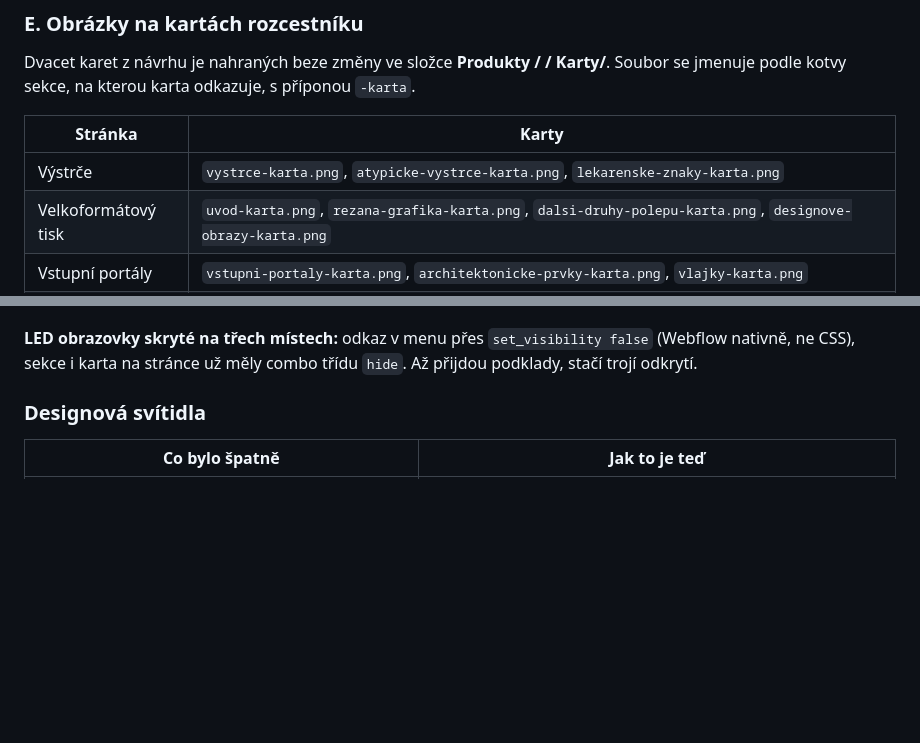
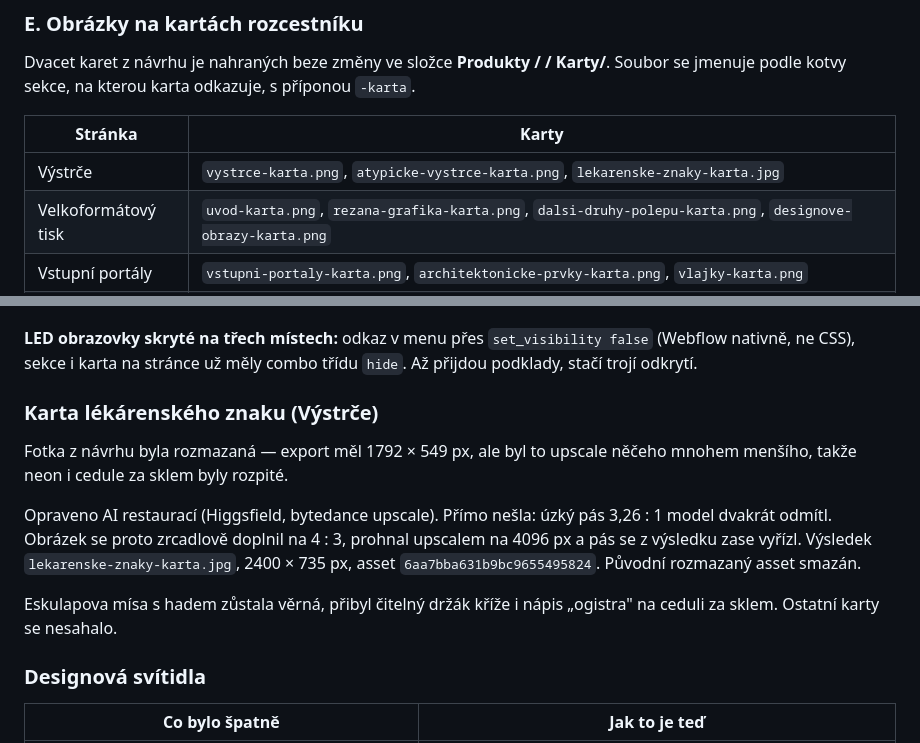
Before and after one commit to lukas-webkit-studio/eldr, a Markdown page: docs/produktove-stranky-stav.md, 2 parts joined by grey strips. GitHub-like rendering; blank space fills up the shorter version.

Commit message:
docs: ostřejší karta lékárenského znaku
Export z návrhu byl upscale něčeho mnohem menšího. AI restaurace přes
mezikrok 4:3, protože úzký pás model odmítal. Výsledek 2400x735,
původní asset smazán.

Co-Authored-By: Claude Opus 5 <noreply@anthropic.com>
Claude-Session: https://claude.ai/code/session_01QwBc9aP25bzN4TazddV548

```diff
--- a/docs/produktove-stranky-stav.md
+++ b/docs/produktove-stranky-stav.md
@@ -229,7 +229,7 @@ na kterou karta odkazuje, s příponou `-karta`.
 
 | Stránka | Karty |
 |---|---|
-| Výstrče | `vystrce-karta.png`, `atypicke-vystrce-karta.png`, `lekarenske-znaky-karta.png` |
+| Výstrče | `vystrce-karta.png`, `atypicke-vystrce-karta.png`, `lekarenske-znaky-karta.jpg` |
 | Velkoformátový tisk | `uvod-karta.png`, `rezana-grafika-karta.png`, `dalsi-druhy-polepu-karta.png`, `designove-obrazy-karta.png` |
 | Vstupní portály | `vstupni-portaly-karta.png`, `architektonicke-prvky-karta.png`, `vlajky-karta.png` |
 | Prvky podpory prodeje | `prvky-podpory-prodeje-karta.png`, `led-displaye-karta.png`, `led-obrazovky-karta.png` |
@@ -323,6 +323,20 @@ takže se EN/DE menu přeloží normálně.
 `set_visibility false` (Webflow nativně, ne CSS), sekce i karta na
 stránce už měly combo třídu `hide`. Až přijdou podklady, stačí trojí
 odkrytí.
+
+### Karta lékárenského znaku (Výstrče)
+
+Fotka z návrhu byla rozmazaná — export měl 1792 × 549 px, ale byl to
+upscale něčeho mnohem menšího, takže neon i cedule za sklem byly rozpité.
+
+Opraveno AI restaurací (Higgsfield, bytedance upscale). Přímo nešla:
+úzký pás 3,26 : 1 model dvakrát odmítl. Obrázek se proto zrcadlově
+doplnil na 4 : 3, prohnal upscalem na 4096 px a pás se z výsledku zase
+vyřízl. Výsledek `lekarenske-znaky-karta.jpg`, 2400 × 735 px, asset
+`6aa7bba631b9bc9655495824`. Původní rozmazaný asset smazán.
+
+Eskulapova mísa s hadem zůstala věrná, přibyl čitelný držák kříže
+i nápis „ogistra" na ceduli za sklem. Ostatní karty se nesahalo.
 
 ### Designová svítidla
 
```
